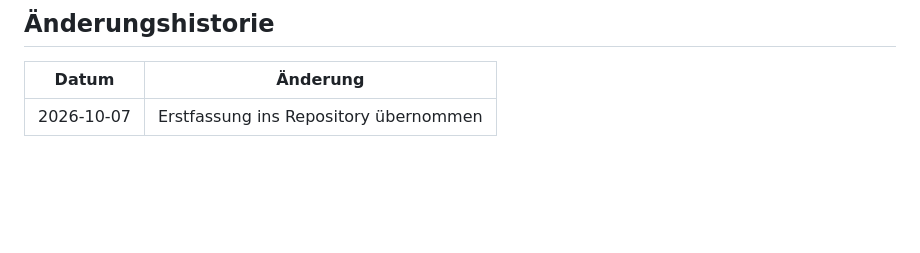
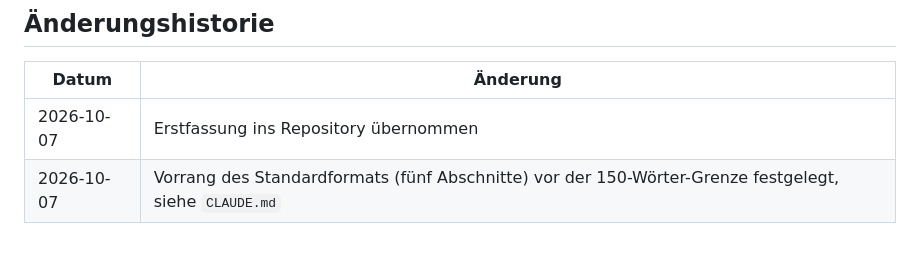
Before and after one commit to Frasunternehmen-Frasdienst-E-Feind/AIassistent, a Markdown page: docs/arbeitsanweisung-sparsamkeit.md, the part around the change. GitHub-like rendering; blank space fills up the shorter version.

```diff
--- a/docs/arbeitsanweisung-sparsamkeit.md
+++ b/docs/arbeitsanweisung-sparsamkeit.md
@@ -201,3 +201,4 @@ Wenn eine dieser Fragen mit „nein“ oder „zu viel“ beantwortet wird, korr
 | Datum | Änderung |
 |---|---|
 | 2026-10-07 | Erstfassung ins Repository übernommen |
+| 2026-10-07 | Vorrang des Standardformats (fünf Abschnitte) vor der 150-Wörter-Grenze festgelegt, siehe `CLAUDE.md` |
```
Also changed, not shown: CLAUDE.md (+5 -0 lines).
